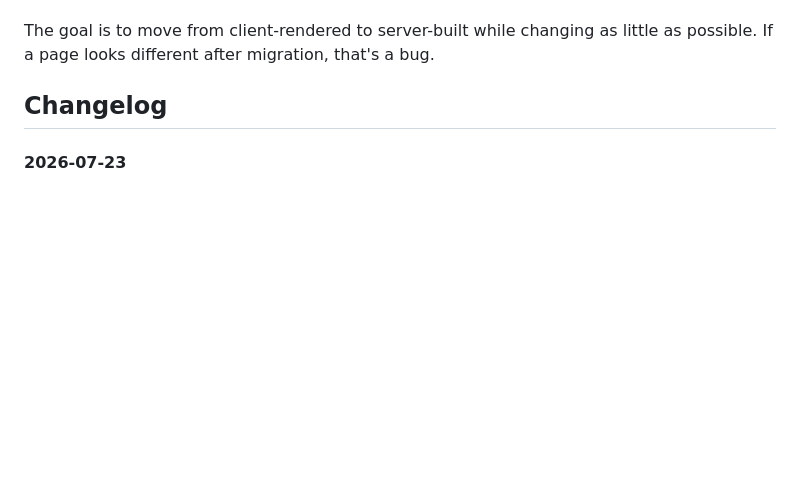
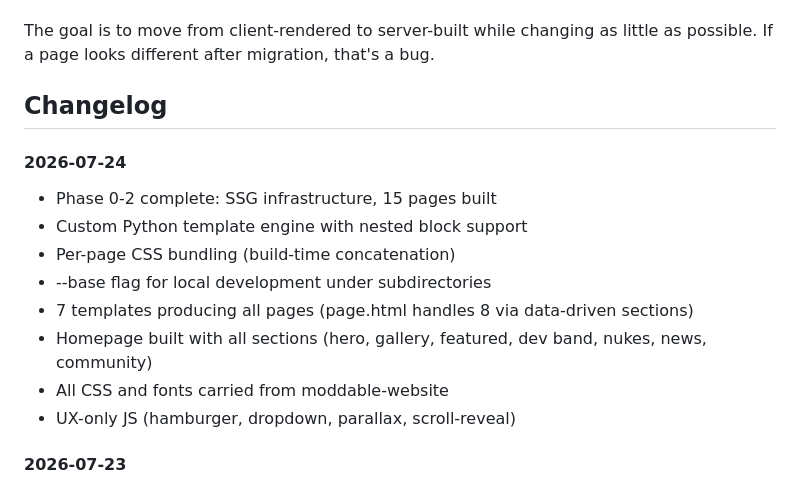
Before and after one commit to Moddable-Games/moddable-web, a Markdown page: README.md, the part around the change. Rendered like a GitHub page; blank space fills up the shorter version.

Commit message:
Update changelog with Phase 0-2 progress

```diff
--- a/README.md
+++ b/README.md
@@ -204,6 +204,16 @@ The goal is to move from client-rendered to server-built while changing as littl
 
 ## Changelog
 
+#### 2026-07-24
+- Phase 0-2 complete: SSG infrastructure, 15 pages built
+- Custom Python template engine with nested block support
+- Per-page CSS bundling (build-time concatenation)
+- --base flag for local development under subdirectories
+- 7 templates producing all pages (page.html handles 8 via data-driven sections)
+- Homepage built with all sections (hero, gallery, featured, dev band, nukes, news, community)
+- All CSS and fonts carried from moddable-website
+- UX-only JS (hamburger, dropdown, parallax, scroll-reveal)
+
 #### 2026-07-23
 - Repository created
 - Architecture plan documented
```
